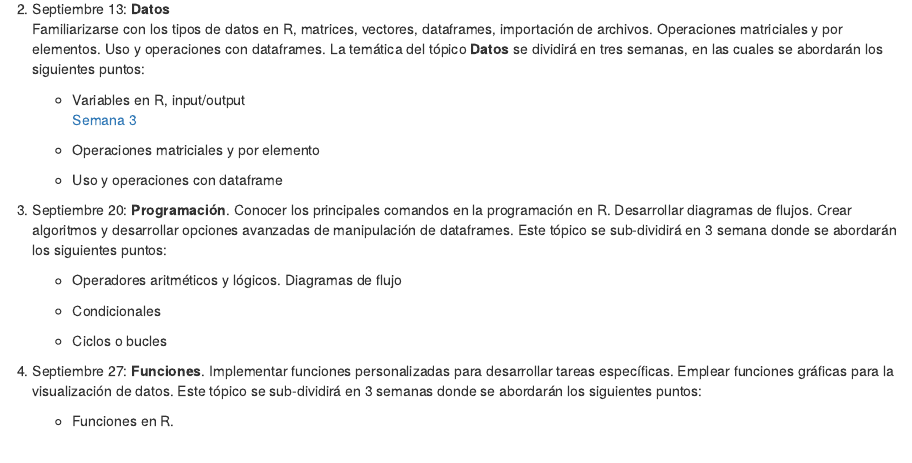
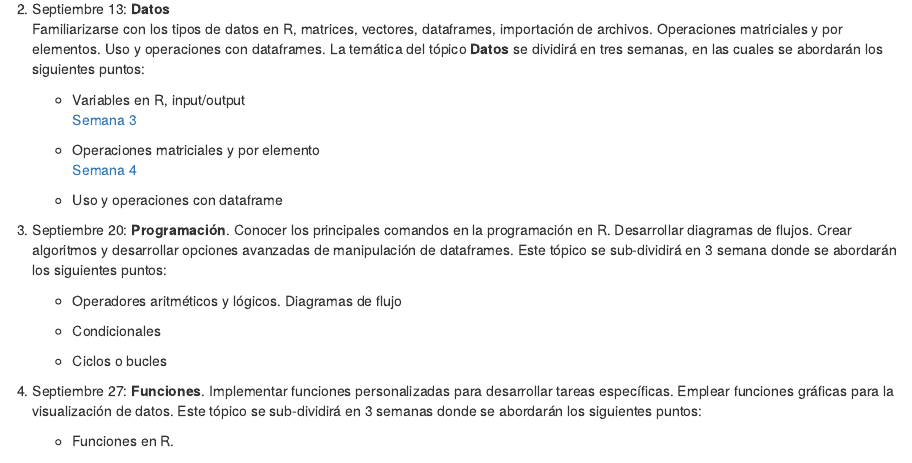
Before and after one commit to AngeloCris/computacionCientifica_2021_II, an R Markdown document (index.Rmd): the page in a window 1100 px wide, from 500 px down. Rendered offline with R 4.5, knitr and Pandoc, with nearby package versions; a font, style sheet, LaTeX package, included part or bibliography that could not be used is replaced or left out.

Commit message:
+ semana 4

```diff
--- a/index.Rmd
+++ b/index.Rmd
@@ -25,7 +25,8 @@ Familiarizarse con los tipos de datos en R, matrices, vectores, dataframes, impo
     - Variables en R, input/output \
     [Semana 3](./datos.html)
 
-    - Operaciones matriciales y por elemento
+    - Operaciones matriciales y por elemento \
+    [Semana 4](./datos.html)
 
     - Uso y operaciones con dataframe\
 
```
